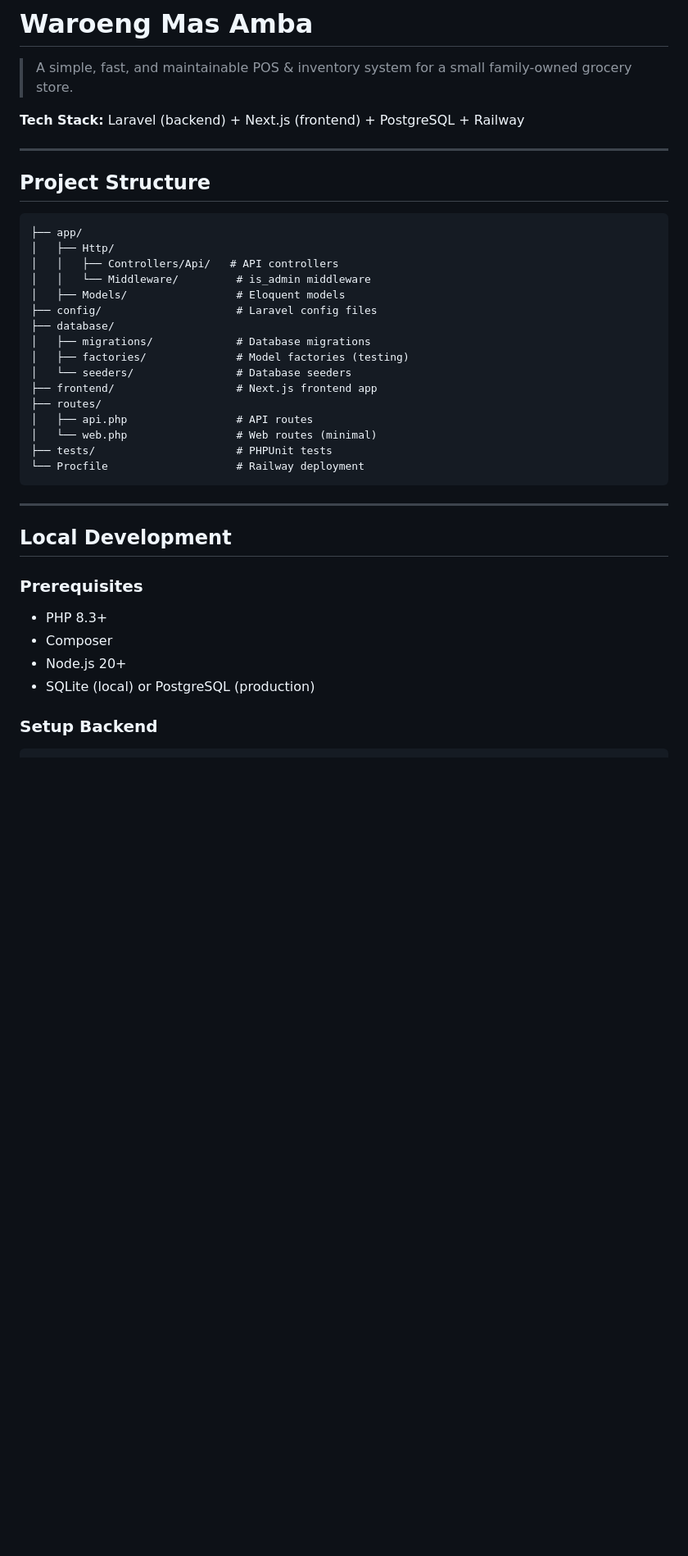
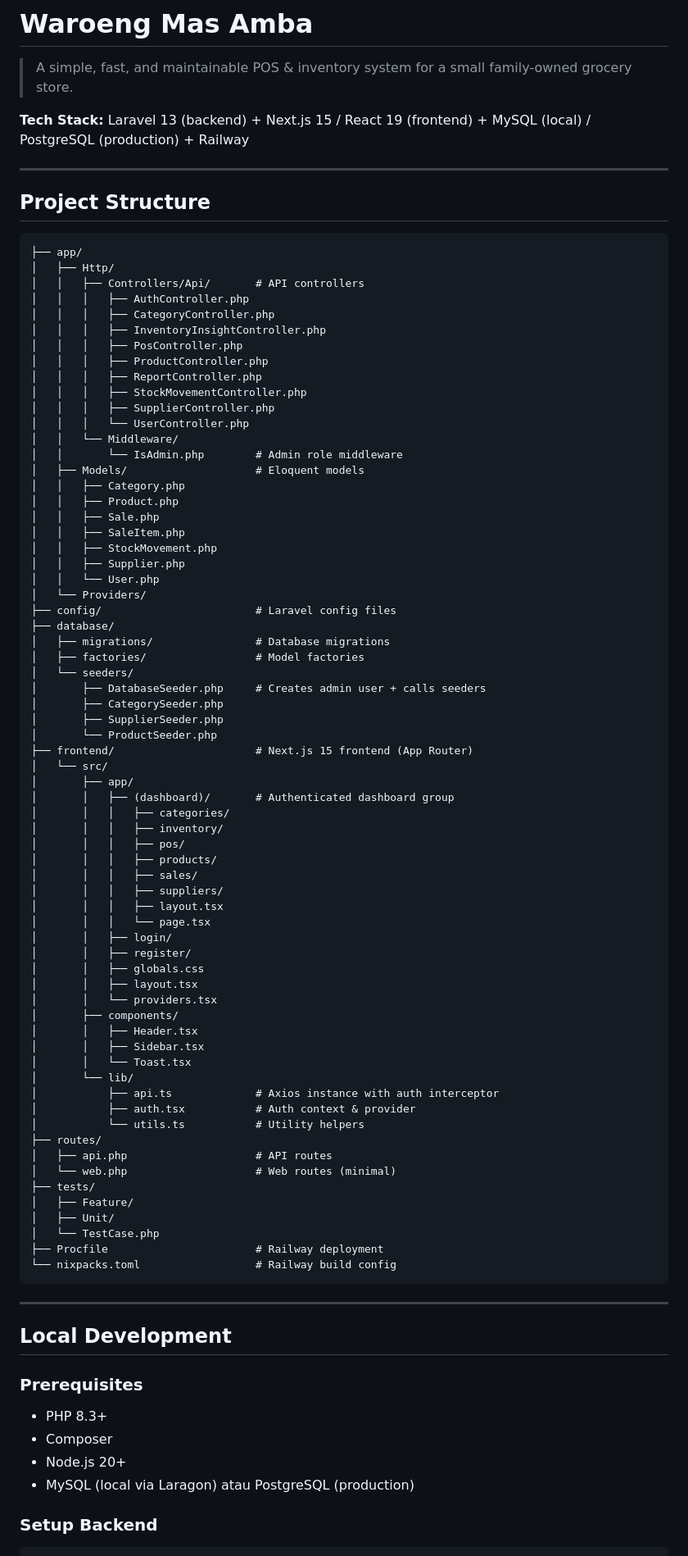
Before and after one commit to mofasa798/waroeng-mas-amba, a Markdown page: README.md, the part around one of its changes. Shown at 82% size. Rendered like a GitHub page; blank space fills up the shorter version.

Commit message:
docs: Update README to reflect tech stack and project structure changes

````diff
--- a/README.md
+++ b/README.md
@@ -2,7 +2,7 @@
 
 > A simple, fast, and maintainable POS & inventory system for a small family-owned grocery store.
 
-**Tech Stack:** Laravel (backend) + Next.js (frontend) + PostgreSQL + Railway
+**Tech Stack:** Laravel 13 (backend) + Next.js 15 / React 19 (frontend) + MySQL (local) / PostgreSQL (production) + Railway
 
 ---
 
@@ -11,20 +11,70 @@
 ```
 ├── app/
 │   ├── Http/
-│   │   ├── Controllers/Api/   # API controllers
-│   │   └── Middleware/         # is_admin middleware
-│   ├── Models/                 # Eloquent models
-├── config/                     # Laravel config files
+│   │   ├── Controllers/Api/       # API controllers
+│   │   │   ├── AuthController.php
+│   │   │   ├── CategoryController.php
+│   │   │   ├── InventoryInsightController.php
+│   │   │   ├── PosController.php
+│   │   │   ├── ProductController.php
+│   │   │   ├── ReportController.php
+│   │   │   ├── StockMovementController.php
+│   │   │   ├── SupplierController.php
+│   │   │   └── UserController.php
+│   │   └── Middleware/
+│   │       └── IsAdmin.php        # Admin role middleware
+│   ├── Models/                    # Eloquent models
+│   │   ├── Category.php
+│   │   ├── Product.php
+│   │   ├── Sale.php
+│   │   ├── SaleItem.php
+│   │   ├── StockMovement.php
+│   │   ├── Supplier.php
+│   │   └── User.php
+│   └── Providers/
+├── config/                        # Laravel config files
 ├── database/
-│   ├── migrations/             # Database migrations
-│   ├── factories/              # Model factories (testing)
-│   └── seeders/                # Database seeders
-├── frontend/                   # Next.js frontend app
+│   ├── migrations/                # Database migrations
+│   ├── factories/                 # Model factories
+│   └── seeders/
+│       ├── DatabaseSeeder.php     # Creates admin user + calls seeders
+│       ├── CategorySeeder.php
+│       ├── SupplierSeeder.php
+│       └── ProductSeeder.php
+├── frontend/                      # Next.js 15 frontend (App Router)
+│   └── src/
+│       ├── app/
+│       │   ├── (dashboard)/       # Authenticated dashboard group
+│       │   │   ├── categories/
+│       │   │   ├── inventory/
+│       │   │   ├── pos/
+│       │   │   ├── products/
+│       │   │   ├── sales/
+│       │   │   ├── suppliers/
+│       │   │   ├── layout.tsx
+│       │   │   └── page.tsx
+│       │   ├── login/
+│       │   ├── register/
+│       │   ├── globals.css
+│       │   ├── layout.tsx
+│       │   └── providers.tsx
+│       ├── components/
+│       │   ├── Header.tsx
+│       │   ├── Sidebar.tsx
+│       │   └── Toast.tsx
+│       └── lib/
+│           ├── api.ts             # Axios instance with auth interceptor
+│           ├── auth.tsx           # Auth context & provider
+│           └── utils.ts           # Utility helpers
 ├── routes/
-│   ├── api.php                 # API routes
-│   └── web.php                 # Web routes (minimal)
-├── tests/                      # PHPUnit tests
-└── Procfile                    # Railway deployment
+│   ├── api.php                    # API routes
+│   └── web.php                    # Web routes (minimal)
+├── tests/
+│   ├── Feature/
+│   ├── Unit/
+│   └── TestCase.php
+├── Procfile                       # Railway deployment
+└── nixpacks.toml                  # Railway build config
 ```
 
 ---
@@ -36,7 +86,7 @@
 - PHP 8.3+
 - Composer
 - Node.js 20+
-- SQLite (local) or PostgreSQL (production)
+- MySQL (local via Laragon) atau PostgreSQL (production)
 
 ### Setup Backend
 
````
Also changed, not shown: other parts of README.md (+38 -37 lines).
